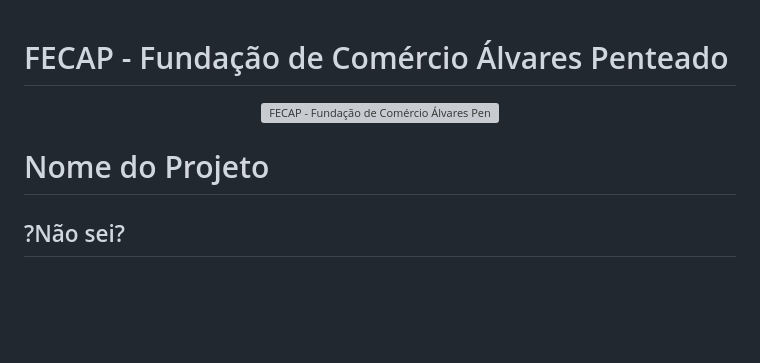
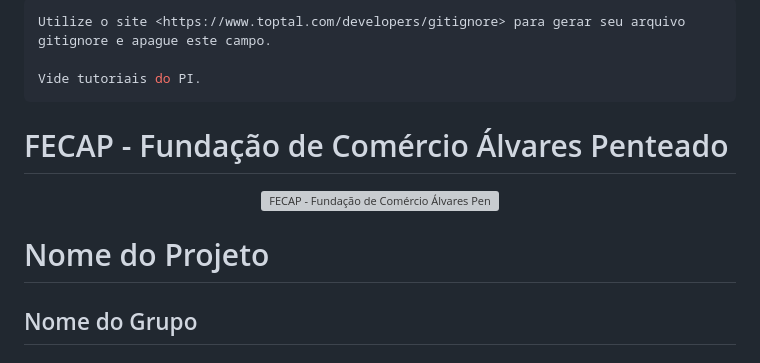
Before and after one commit to 2026-2-MCC1/Projeto1, a Markdown page: README.md, the part around one of its changes. Rendered like a GitHub page; blank space fills up the shorter version; grey boxes are pictures that could not be loaded.

````diff
--- a/README.md
+++ b/README.md
@@ -1,3 +1,9 @@
+```sh
+Utilize o site <https://www.toptal.com/developers/gitignore> para gerar seu arquivo gitignore e apague este campo.
+
+Vide tutoriais do PI.
+```
+
 # FECAP - Fundação de Comércio Álvares Penteado
 
 <p align="center">
@@ -6,5 +12,5 @@
 
 # Nome do Projeto
 
-## ?Não sei?
+## Nome do Grupo
 
````
Also changed, not shown: other parts of README.md (+1 -1 lines).
